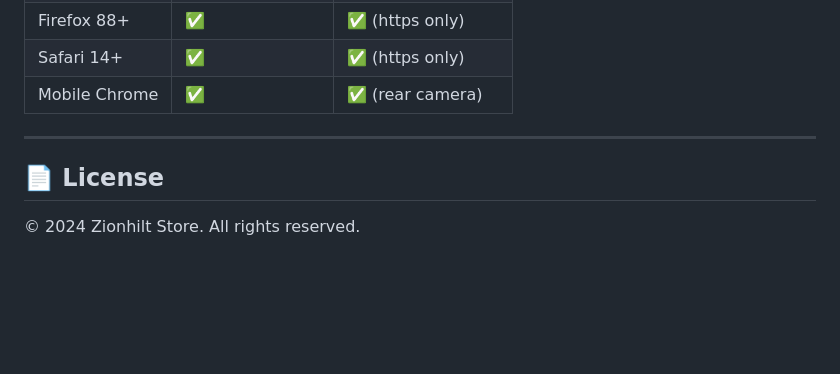
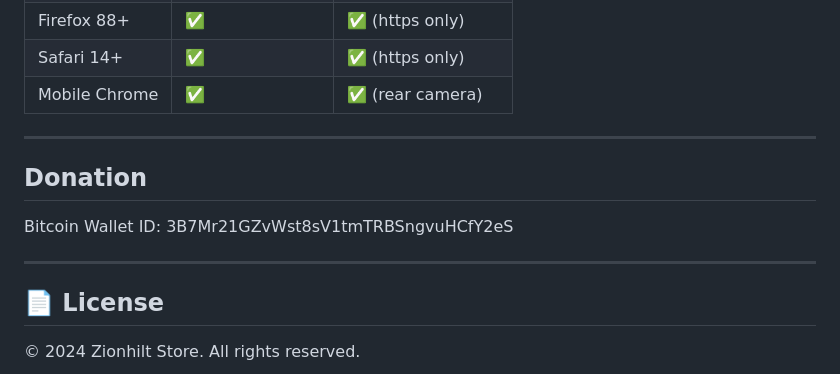
Before and after one commit to Zion44719/zionhilt-barcode-scanner, a Markdown page: README.md, the part around the change. Drawn GitHub-style; blank space fills up the shorter version.

Commit message:
Add donation section with Bitcoin wallet ID
Added Bitcoin wallet ID for donations in the README.

```diff
--- a/README.md
+++ b/README.md
@@ -187,7 +187,11 @@ Edit the CSS variables in `styles.css`:
 | Mobile Chrome   | ✅              | ✅ (rear camera)|
 
 ---
+## Donation
+Bitcoin Wallet ID:
+3B7Mr21GZvWst8sV1tmTRBSngvuHCfY2eS
 
+---
 ## 📄 License
 
 © 2024 Zionhilt Store. All rights reserved.
```
